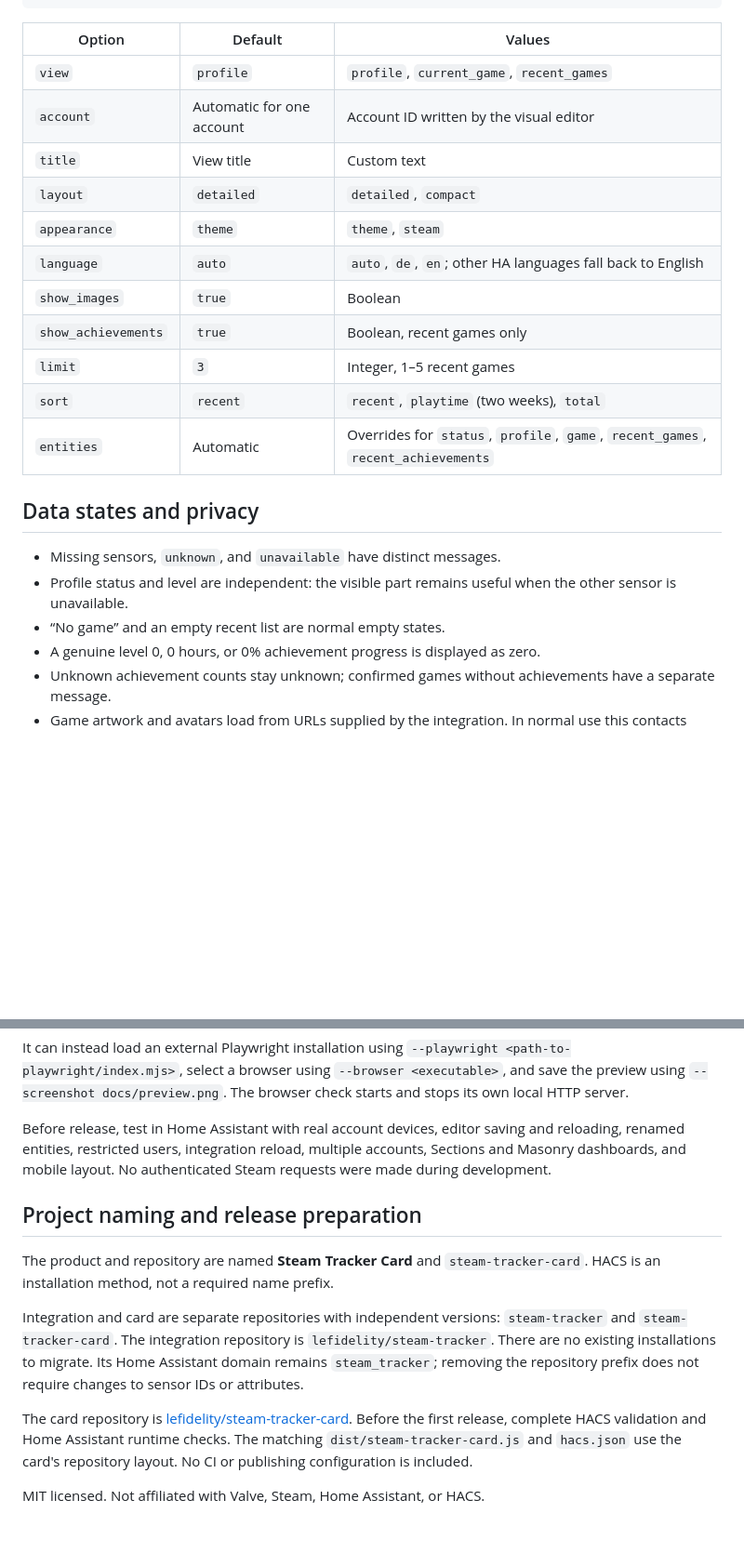
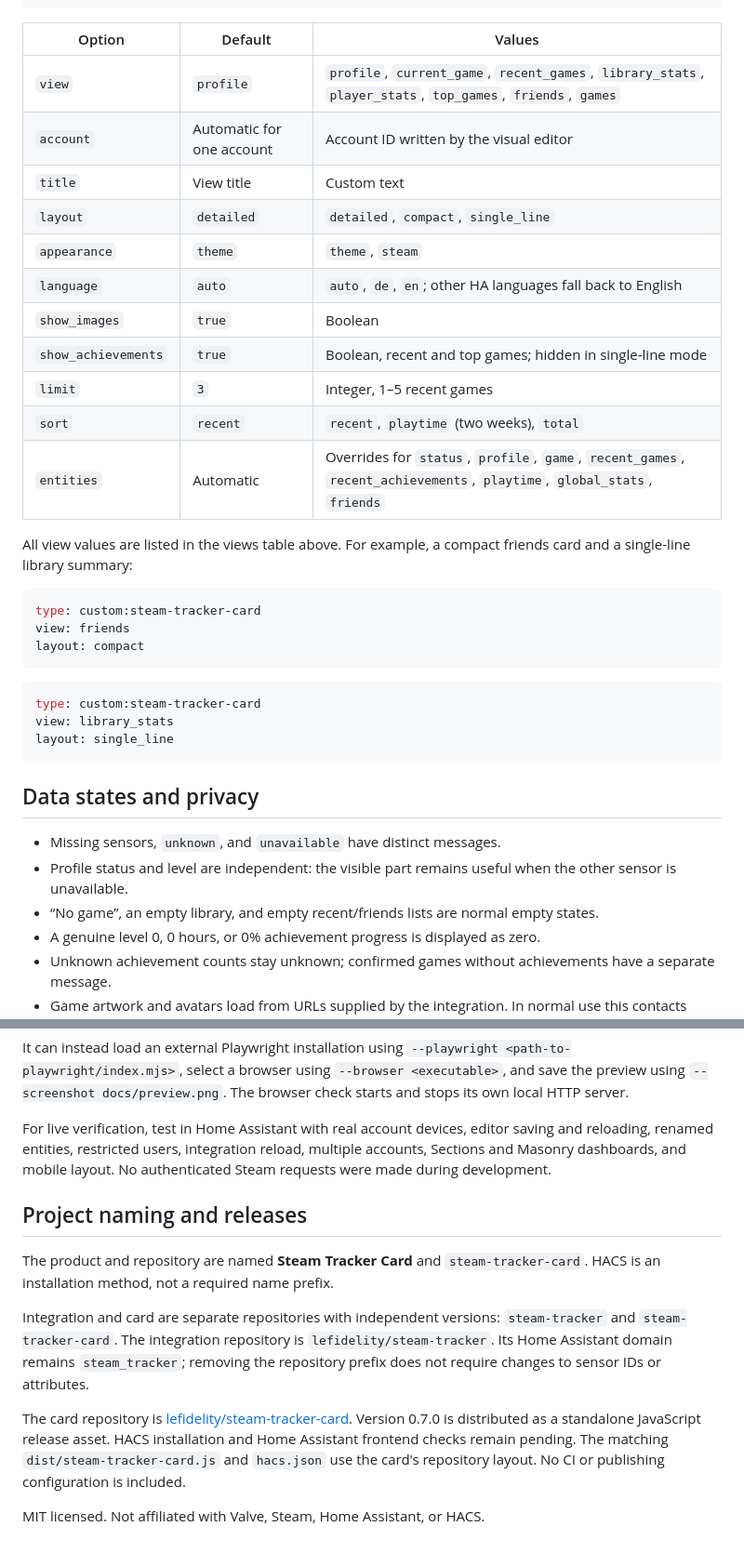
Before and after one commit to lefidelity/steam-tracker-card, a Markdown page: README.md, 2 parts joined by grey strips. Shown at 93% size. Rendered like a GitHub page; blank space fills up the shorter version.

````diff
--- a/README.md
+++ b/README.md
@@ -101,24 +117,39 @@ entities:
 
 | Option | Default | Values |
 | --- | --- | --- |
-| `view` | `profile` | `profile`, `current_game`, `recent_games` |
+| `view` | `profile` | `profile`, `current_game`, `recent_games`, `library_stats`, `player_stats`, `top_games`, `friends`, `games` |
 | `account` | Automatic for one account | Account ID written by the visual editor |
 | `title` | View title | Custom text |
-| `layout` | `detailed` | `detailed`, `compact` |
+| `layout` | `detailed` | `detailed`, `compact`, `single_line` |
 | `appearance` | `theme` | `theme`, `steam` |
 | `language` | `auto` | `auto`, `de`, `en`; other HA languages fall back to English |
 | `show_images` | `true` | Boolean |
-| `show_achievements` | `true` | Boolean, recent games only |
+| `show_achievements` | `true` | Boolean, recent and top games; hidden in single-line mode |
 | `limit` | `3` | Integer, 1–5 recent games |
 | `sort` | `recent` | `recent`, `playtime` (two weeks), `total` |
-| `entities` | Automatic | Overrides for `status`, `profile`, `game`, `recent_games`, `recent_achievements` |
+| `entities` | Automatic | Overrides for `status`, `profile`, `game`, `recent_games`, `recent_achievements`, `playtime`, `global_stats`, `friends` |
+
+All view values are listed in the views table above. For example, a compact
+friends card and a single-line library summary:
+
+```yaml
+type: custom:steam-tracker-card
+view: friends
+layout: compact
+```
+
+```yaml
+type: custom:steam-tracker-card
+view: library_stats
+layout: single_line
+```
 
 ## Data states and privacy
 
 - Missing sensors, `unknown`, and `unavailable` have distinct messages.
 - Profile status and level are independent: the visible part remains useful when
   the other sensor is unavailable.
-- “No game” and an empty recent list are normal empty states.
+- “No game”, an empty library, and empty recent/friends lists are normal empty states.
 - A genuine level 0, 0 hours, or 0% achievement progress is displayed as zero.
 - Unknown achievement counts stay unknown; confirmed games without achievements
   have a separate message.
@@ -164,25 +195,25 @@ It can instead load an external Playwright installation using `--playwright
 and save the preview using `--screenshot docs/preview.png`. The browser check starts
 and stops its own local HTTP server.
 
-Before release, test in Home Assistant with real account devices, editor saving
+For live verification, test in Home Assistant with real account devices, editor saving
 and reloading, renamed entities, restricted users, integration reload, multiple
 accounts, Sections and Masonry dashboards, and mobile layout. No authenticated
 Steam requests were made during development.
 
-## Project naming and release preparation
+## Project naming and releases
 
 The product and repository are named **Steam Tracker Card** and `steam-tracker-card`.
 HACS is an installation method, not a required name prefix.
 
 Integration and card are separate repositories with independent versions:
 `steam-tracker` and `steam-tracker-card`. The integration repository is
-`lefidelity/steam-tracker`. There are no existing installations to migrate.
-Its Home Assistant domain remains `steam_tracker`; removing the repository
+`lefidelity/steam-tracker`. Its Home Assistant domain remains `steam_tracker`; removing the repository
 prefix does not require changes to sensor IDs or attributes.
 
 The card repository is [lefidelity/steam-tracker-card](https://github.com/lefidelity/steam-tracker-card).
-Before the first release, complete HACS validation and Home Assistant runtime
-checks. The matching `dist/steam-tracker-card.js` and `hacs.json` use the card's
+Version 0.7.0 is distributed as a standalone JavaScript release asset. HACS
+installation and Home Assistant frontend checks remain pending. The matching
+`dist/steam-tracker-card.js` and `hacs.json` use the card's
 repository layout. No CI or publishing configuration is included.
 
 MIT licensed. Not affiliated with Valve, Steam, Home Assistant, or HACS.
````
Also changed, not shown: other parts of README.md (+23 -7 lines), CHANGELOG.md (added, +39 -0 lines), docs/README_de.md (+40 -10 lines), docs/preview-compact.png (added), docs/preview-single-line.png (added), docs/preview.png, 6 other files.
